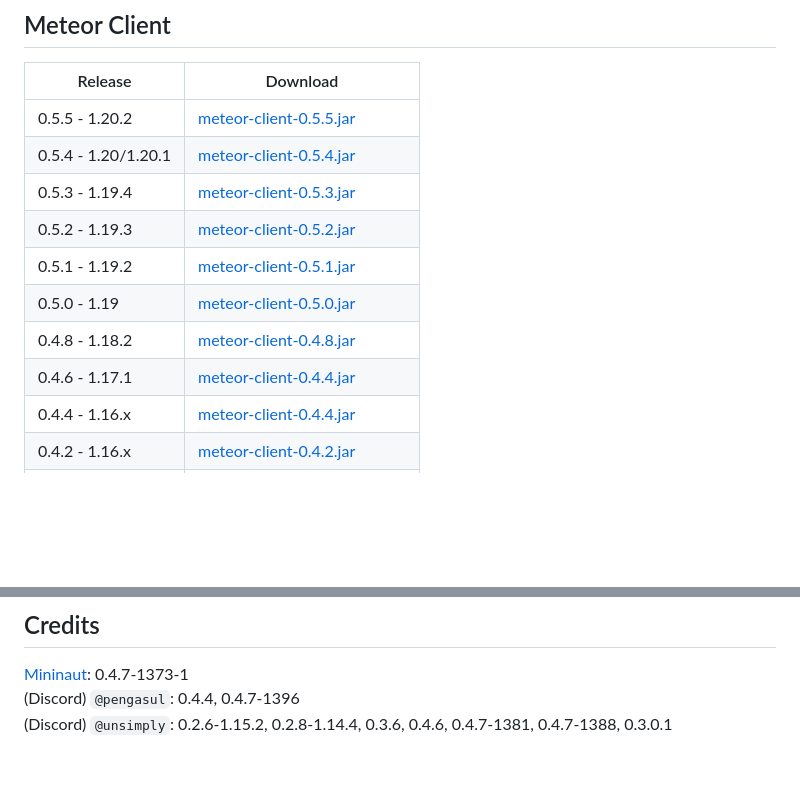
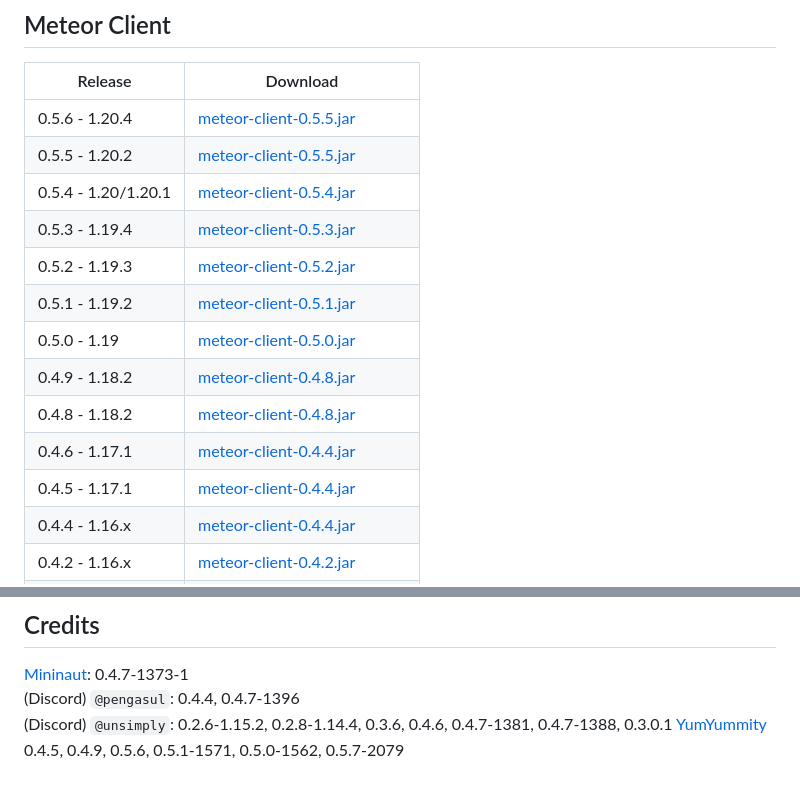
Before and after one commit to ManInMyVan/meteor-archive, a Markdown page: README.md, 2 parts joined by grey strips. Rendered like a GitHub page; blank space fills up the shorter version.

```diff
--- a/README.md
+++ b/README.md
@@ -15,14 +15,17 @@ These versions will receive no support or updates, as these are old versions of
 
 |Release            |Download                                                                                                                                  |
 |-------------------|------------------------------------------------------------------------------------------------------------------------------------------|
+|0.5.6 - 1.20.4     |[meteor-client-0.5.5.jar](https://github.com/ManInMyVan/meteor-archive/raw/main/files/meteor-client/meteor-client-0.5.6.jar)              |
 |0.5.5 - 1.20.2     |[meteor-client-0.5.5.jar](https://github.com/ManInMyVan/meteor-archive/raw/main/files/meteor-client/meteor-client-0.5.5.jar)              |
 |0.5.4 - 1.20/1.20.1|[meteor-client-0.5.4.jar](https://github.com/ManInMyVan/meteor-archive/raw/main/files/meteor-client/meteor-client-0.5.4.jar)              |
 |0.5.3 - 1.19.4     |[meteor-client-0.5.3.jar](https://github.com/ManInMyVan/meteor-archive/raw/main/files/meteor-client/meteor-client-0.5.3.jar)              |
 |0.5.2 - 1.19.3     |[meteor-client-0.5.2.jar](https://github.com/ManInMyVan/meteor-archive/raw/main/files/meteor-client/meteor-client-0.5.2.jar)              |
 |0.5.1 - 1.19.2     |[meteor-client-0.5.1.jar](https://github.com/ManInMyVan/meteor-archive/raw/main/files/meteor-client/meteor-client-0.5.1.jar)              |
 |0.5.0 - 1.19       |[meteor-client-0.5.0.jar](https://github.com/ManInMyVan/meteor-archive/raw/main/files/meteor-client/meteor-client-0.5.0.jar)              |
+|0.4.9 - 1.18.2     |[meteor-client-0.4.8.jar](https://github.com/ManInMyVan/meteor-archive/raw/main/files/meteor-client/meteor-client-0.4.9.jar)              |
 |0.4.8 - 1.18.2     |[meteor-client-0.4.8.jar](https://github.com/ManInMyVan/meteor-archive/raw/main/files/meteor-client/meteor-client-0.4.8.jar)              |
 |0.4.6 - 1.17.1     |[meteor-client-0.4.4.jar](https://github.com/ManInMyVan/meteor-archive/raw/main/files/meteor-client/meteor-client-0.4.6.jar)              |
+|0.4.5 - 1.17.1     |[meteor-client-0.4.4.jar](https://github.com/ManInMyVan/meteor-archive/raw/main/files/meteor-client/meteor-client-0.4.5.jar)              |
 |0.4.4 - 1.16.x     |[meteor-client-0.4.4.jar](https://github.com/ManInMyVan/meteor-archive/raw/main/files/meteor-client/meteor-client-0.4.4.jar)              |
 |0.4.2 - 1.16.x     |[meteor-client-0.4.2.jar](https://github.com/ManInMyVan/meteor-archive/raw/main/files/meteor-client/meteor-client-0.4.2.jar)              |
 |0.3.8 - 1.16.x     |[meteor-client-0.3.8.jar](https://github.com/ManInMyVan/meteor-archive/raw/main/files/meteor-client/meteor-client-0.3.8.jar)              |
@@ -108,3 +111,4 @@ These versions will receive no support or updates, as these are old versions of
 [Mininaut](https://github.com/Mininaut): 0.4.7-1373-1\
 (Discord) `@pengasul`: 0.4.4, 0.4.7-1396\
 (Discord) `@unsimply`: 0.2.6-1.15.2, 0.2.8-1.14.4, 0.3.6, 0.4.6, 0.4.7-1381, 0.4.7-1388, 0.3.0.1
+[YumYummity](https://github.com/YumYummity) 0.4.5, 0.4.9, 0.5.6, 0.5.1-1571, 0.5.0-1562, 0.5.7-2079
```
